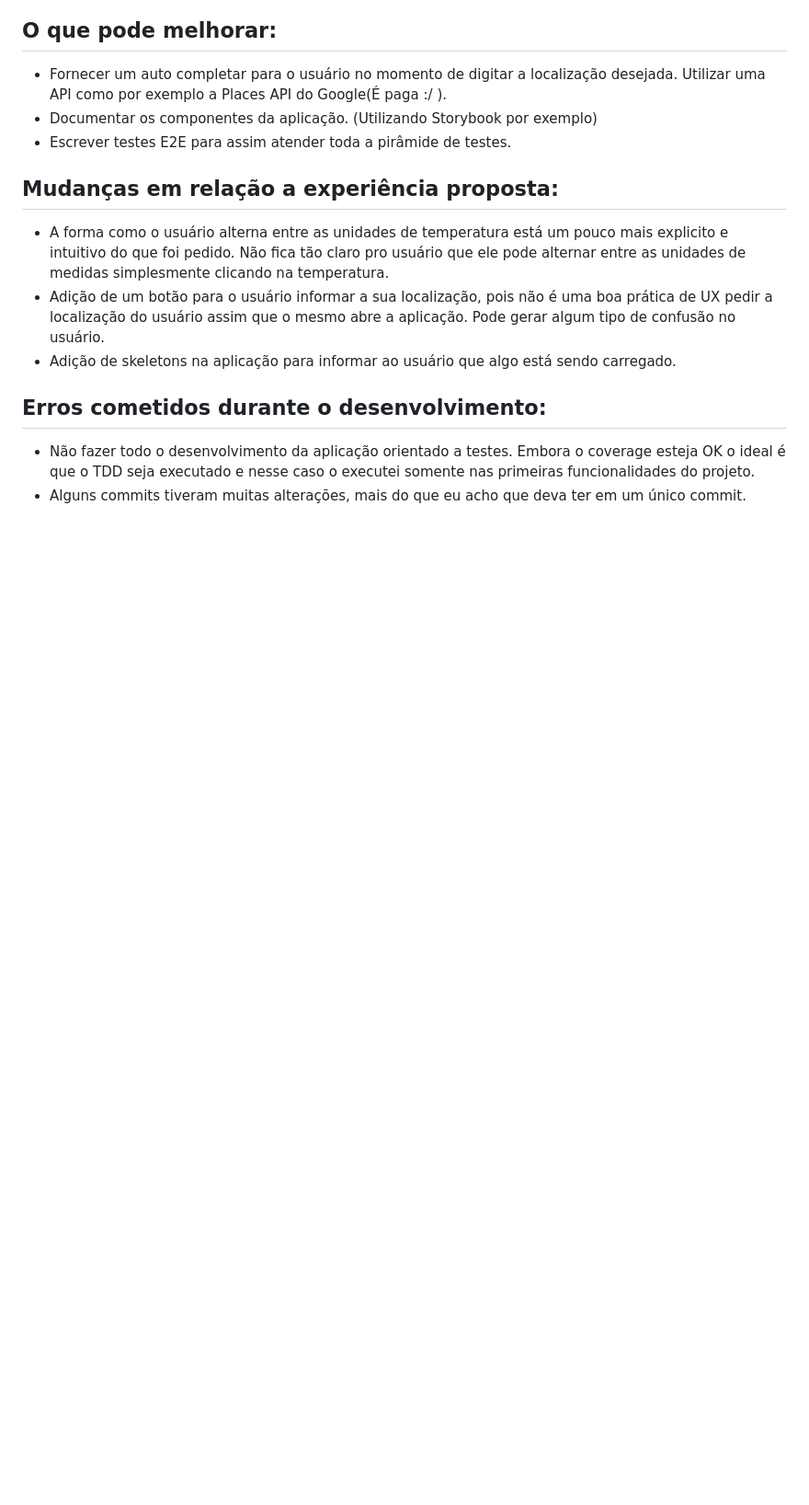
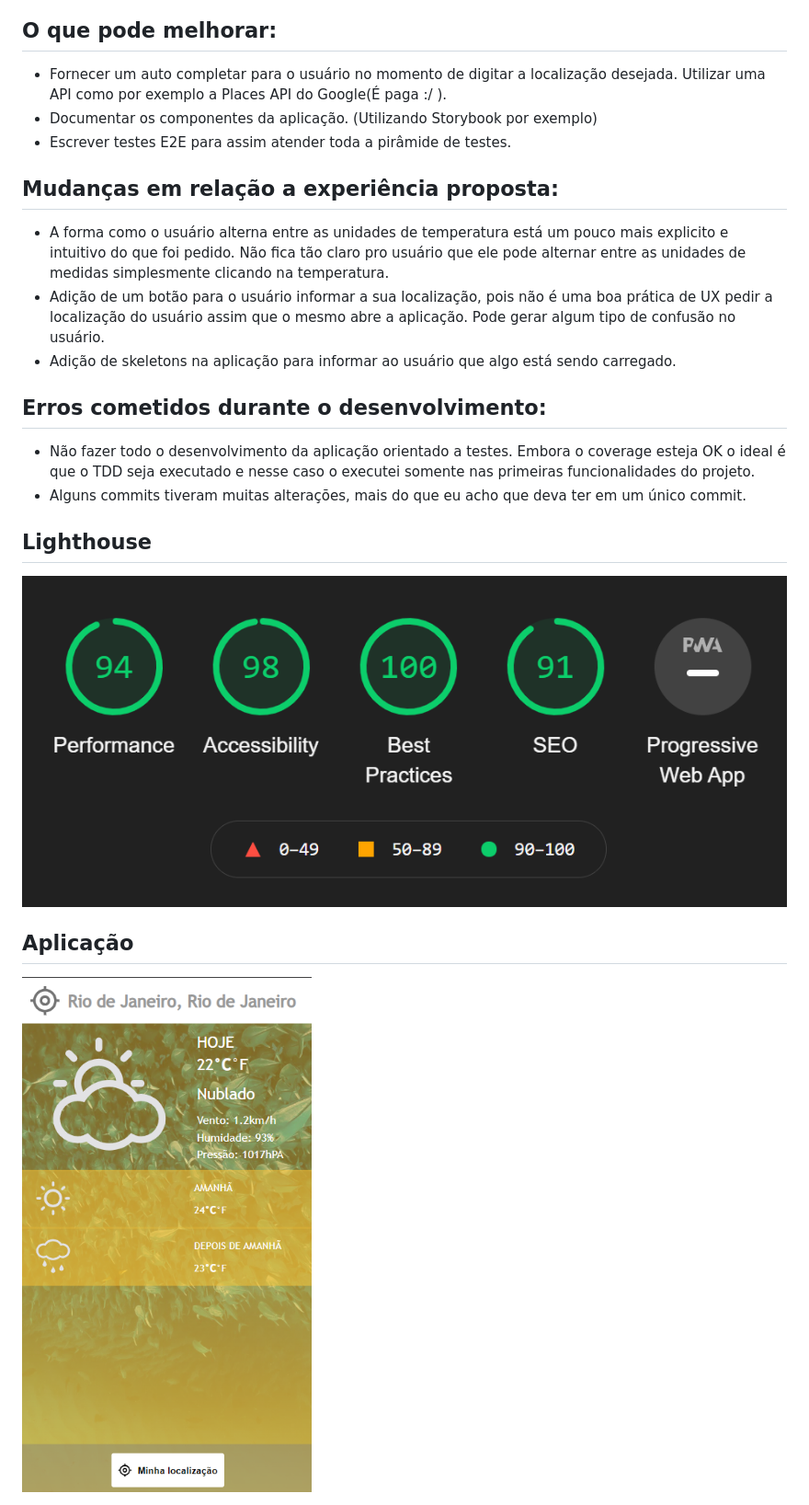
Before and after one commit to hurbcom/challenge-charlie, a Markdown page: README.md, the part around the change. Shown at 92% size. Drawn GitHub-style; pictures changed too: src/assets/images/home-application.png (added), src/assets/images/lighthouse.png (added); blank space fills up the shorter version.

Commit message:
docs: updating readme file

```diff
--- a/README.md
+++ b/README.md
@@ -35,3 +35,9 @@
 ## Erros cometidos durante o desenvolvimento:
 - Não fazer todo o desenvolvimento da aplicação orientado a testes. Embora o coverage esteja OK o ideal é que o TDD seja executado e nesse caso o executei somente nas primeiras funcionalidades do projeto.
 - Alguns commits tiveram muitas alterações, mais do que eu acho que deva ter em um único commit.
+
+## Lighthouse
+<img src="./src/assets/images/lighthouse.png">
+
+## Aplicação
+<img src="./src/assets/images/home-application.png">
```
